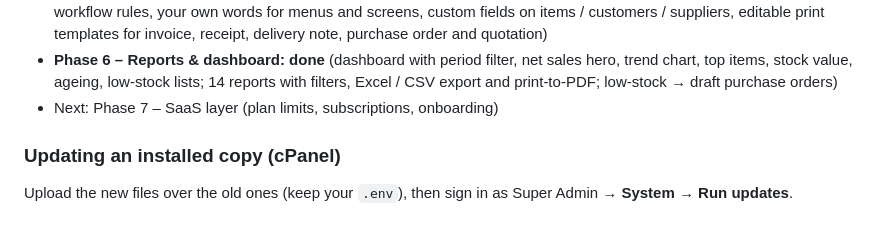
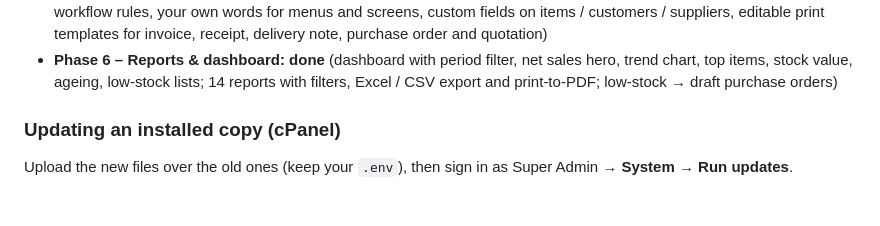
Before and after one commit to datawithwasim/Inventory-Management, a Markdown page: README.md, the part around the change. Drawn GitHub-style.

Commit message:
Drop Phase 7 from the roadmap
Co-Authored-By: Claude Sonnet 5.5 <noreply@anthropic.com>
Claude-Session: https://claude.ai/code/session_01Tn1joMiSC2cqZr4c6yP25V

```diff
--- a/README.md
+++ b/README.md
@@ -17,7 +17,6 @@ Each company (tenant) has its own users, roles and data; the platform owner mana
   delivery note, purchase order and quotation)
 - **Phase 6 – Reports & dashboard: done** (dashboard with period filter, net sales hero, trend chart, top items, stock value, ageing, low-stock lists;
   14 reports with filters, Excel / CSV export and print-to-PDF; low-stock → draft purchase orders)
-- Next: Phase 7 – SaaS layer (plan limits, subscriptions, onboarding)
 
 ### Updating an installed copy (cPanel)
 Upload the new files over the old ones (keep your `.env`), then sign in as Super Admin → **System → Run updates**.
```
